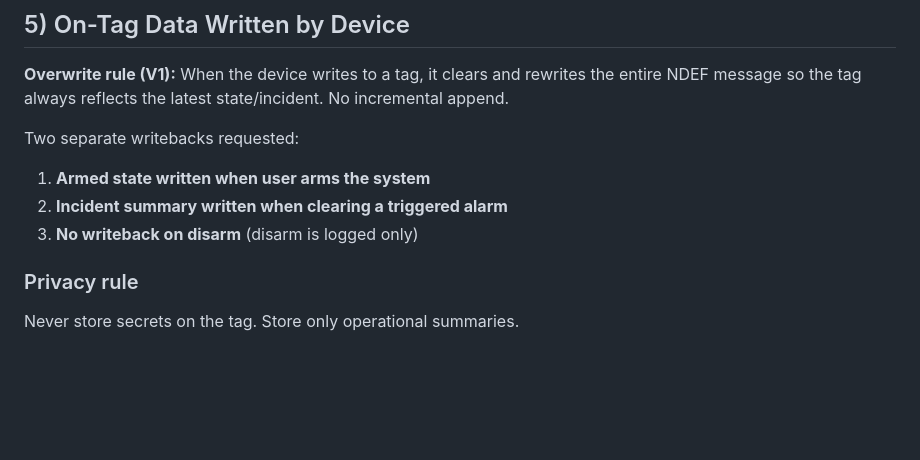
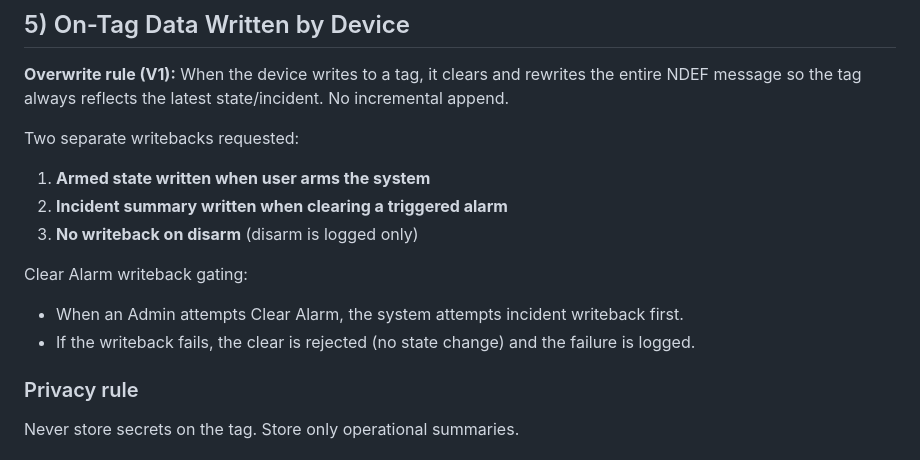
Before and after one commit to i-schuyler/esp32-nfc-security-system, a Markdown page: docs/NFC_Data_Contracts_v1_0.md, the part around the change. Drawn GitHub-style; blank space fills up the shorter version.

```diff
--- a/docs/NFC_Data_Contracts_v1_0.md
+++ b/docs/NFC_Data_Contracts_v1_0.md
@@ -49,6 +49,10 @@ Two separate writebacks requested:
 1) **Armed state written when user arms the system**
 2) **Incident summary written when clearing a triggered alarm**
 3) **No writeback on disarm** (disarm is logged only)
+
+Clear Alarm writeback gating:
+- When an Admin attempts Clear Alarm, the system attempts incident writeback first.
+- If the writeback fails, the clear is rejected (no state change) and the failure is logged.
 
 ### Privacy rule
 Never store secrets on the tag. Store only operational summaries.
```
Also changed, not shown: docs/Bench_Test_Checklist_v1_0.md (+38 -0 lines).
